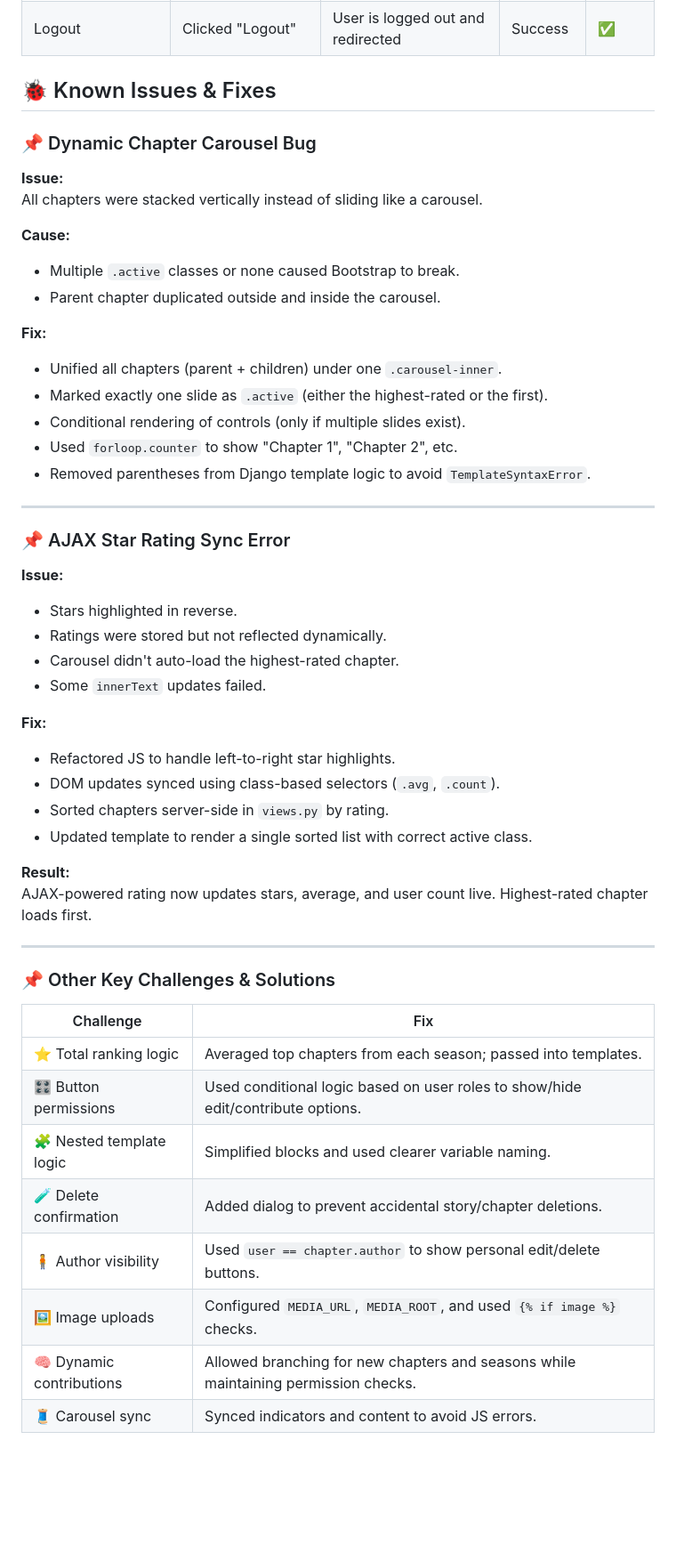
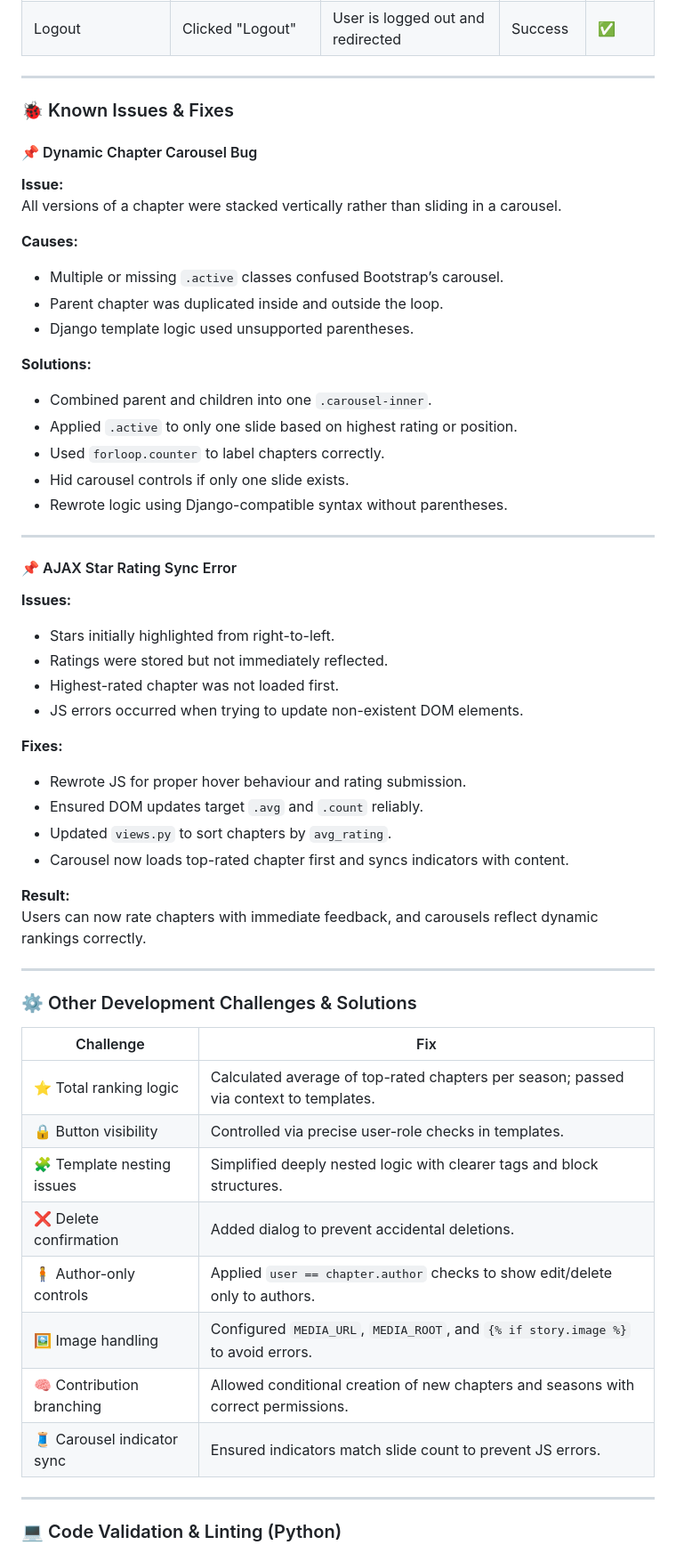
Before and after one commit to ie3ul2df/storytelling-platform, a Markdown page: README.md, the part around one of its changes. Shown at 89% size. Rendered like a GitHub page; blank space fills up the shorter version.

```diff
--- a/README.md
+++ b/README.md
@@ -218,58 +226,66 @@ The following table documents manual testing of each user story to ensure expect
 | Auto-Select Highest Ranked Chapter | Rated chapters                               | Highest-rated chapter is marked as official next | Success       | ✅     |
 | Logout                             | Clicked "Logout"                             | User is logged out and redirected                | Success       | ✅     |
 
-## 🐞 Known Issues & Fixes
+---
 
-### 📌 Dynamic Chapter Carousel Bug
+### 🐞 Known Issues & Fixes
+
+#### 📌 Dynamic Chapter Carousel Bug
 
 **Issue:**
-All chapters were stacked vertically instead of sliding like a carousel.
+All versions of a chapter were stacked vertically rather than sliding in a carousel.
 
-**Cause:**
+**Causes:**
 
-- Multiple `.active` classes or none caused Bootstrap to break.
-- Parent chapter duplicated outside and inside the carousel.
+- Multiple or missing `.active` classes confused Bootstrap’s carousel.
+- Parent chapter was duplicated inside and outside the loop.
+- Django template logic used unsupported parentheses.
 
-**Fix:**
+**Solutions:**
 
-- Unified all chapters (parent + children) under one `.carousel-inner`.
-- Marked exactly one slide as `.active` (either the highest-rated or the first).
-- Conditional rendering of controls (only if multiple slides exist).
-- Used `forloop.counter` to show "Chapter 1", "Chapter 2", etc.
-- Removed parentheses from Django template logic to avoid `TemplateSyntaxError`.
+- Combined parent and children into one `.carousel-inner`.
+- Applied `.active` to only one slide based on highest rating or position.
+- Used `forloop.counter` to label chapters correctly.
+- Hid carousel controls if only one slide exists.
+- Rewrote logic using Django-compatible syntax without parentheses.
 
 ---
 
-### 📌 AJAX Star Rating Sync Error
+#### 📌 AJAX Star Rating Sync Error
 
-**Issue:**
+**Issues:**
 
-- Stars highlighted in reverse.
-- Ratings were stored but not reflected dynamically.
-- Carousel didn't auto-load the highest-rated chapter.
-- Some `innerText` updates failed.
+- Stars initially highlighted from right-to-left.
+- Ratings were stored but not immediately reflected.
+- Highest-rated chapter was not loaded first.
+- JS errors occurred when trying to update non-existent DOM elements.
 
-**Fix:**
+**Fixes:**
 
-- Refactored JS to handle left-to-right star highlights.
-- DOM updates synced using class-based selectors (`.avg`, `.count`).
-- Sorted chapters server-side in `views.py` by rating.
-- Updated template to render a single sorted list with correct active class.
+- Rewrote JS for proper hover behaviour and rating submission.
+- Ensured DOM updates target `.avg` and `.count` reliably.
+- Updated `views.py` to sort chapters by `avg_rating`.
+- Carousel now loads top-rated chapter first and syncs indicators with content.
 
 **Result:**
-AJAX-powered rating now updates stars, average, and user count live. Highest-rated chapter loads first.
+Users can now rate chapters with immediate feedback, and carousels reflect dynamic rankings correctly.
 
 ---
 
-### 📌 Other Key Challenges & Solutions
+### ⚙️ Other Development Challenges & Solutions
 
-| Challenge                | Fix                                                                                 |
-| ------------------------ | ----------------------------------------------------------------------------------- |
-| ⭐ Total ranking logic   | Averaged top chapters from each season; passed into templates.                      |
-| 🎛️ Button permissions    | Used conditional logic based on user roles to show/hide edit/contribute options.    |
-| 🧩 Nested template logic | Simplified blocks and used clearer variable naming.                                 |
-| 🧪 Delete confirmation   | Added dialog to prevent accidental story/chapter deletions.                         |
-| 🧍 Author visibility     | Used `user == chapter.author` to show personal edit/delete buttons.                 |
-| 🖼️ Image uploads         | Configured `MEDIA_URL`, `MEDIA_ROOT`, and used `{% if image %}` checks.             |
-| 🧠 Dynamic contributions | Allowed branching for new chapters and seasons while maintaining permission checks. |
-| 🧵 Carousel sync         | Synced indicators and content to avoid JS errors.                                   |
+| Challenge                  | Fix                                                                                   |
+| -------------------------- | ------------------------------------------------------------------------------------- |
+| ⭐ Total ranking logic     | Calculated average of top-rated chapters per season; passed via context to templates. |
+| 🔒 Button visibility       | Controlled via precise user-role checks in templates.                                 |
+| 🧩 Template nesting issues | Simplified deeply nested logic with clearer tags and block structures.                |
+| ❌ Delete confirmation     | Added dialog to prevent accidental deletions.                                         |
+| 🧍 Author-only controls    | Applied `user == chapter.author` checks to show edit/delete only to authors.          |
+| 🖼️ Image handling          | Configured `MEDIA_URL`, `MEDIA_ROOT`, and `{% if story.image %}` to avoid errors.     |
+| 🧠 Contribution branching  | Allowed conditional creation of new chapters and seasons with correct permissions.    |
+| 🧵 Carousel indicator sync | Ensured indicators match slide count to prevent JS errors.                            |
+
+---
+
+### 💻 Code Validation & Linting (Python)
+
```
Also changed, not shown: other parts of README.md (+41 -18 lines).
